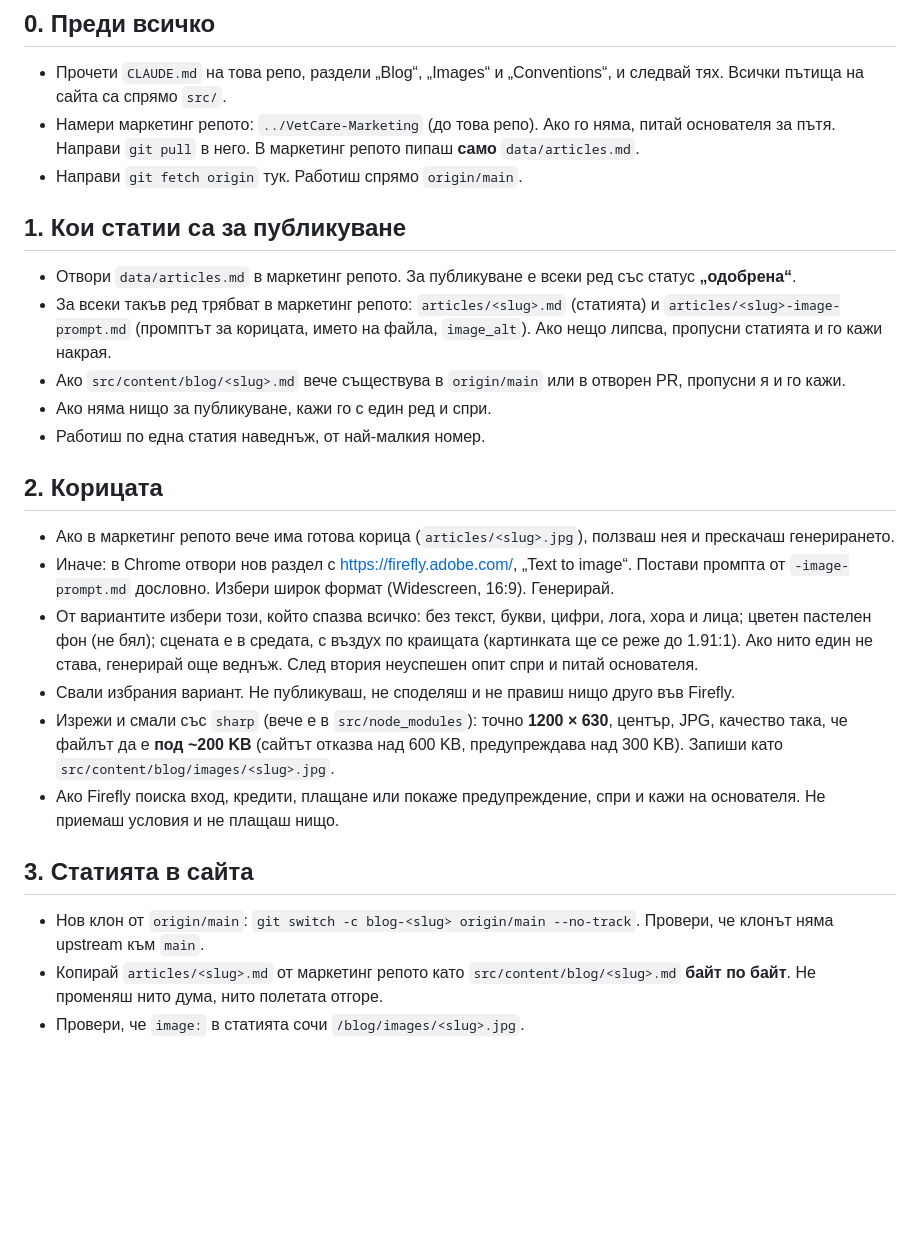
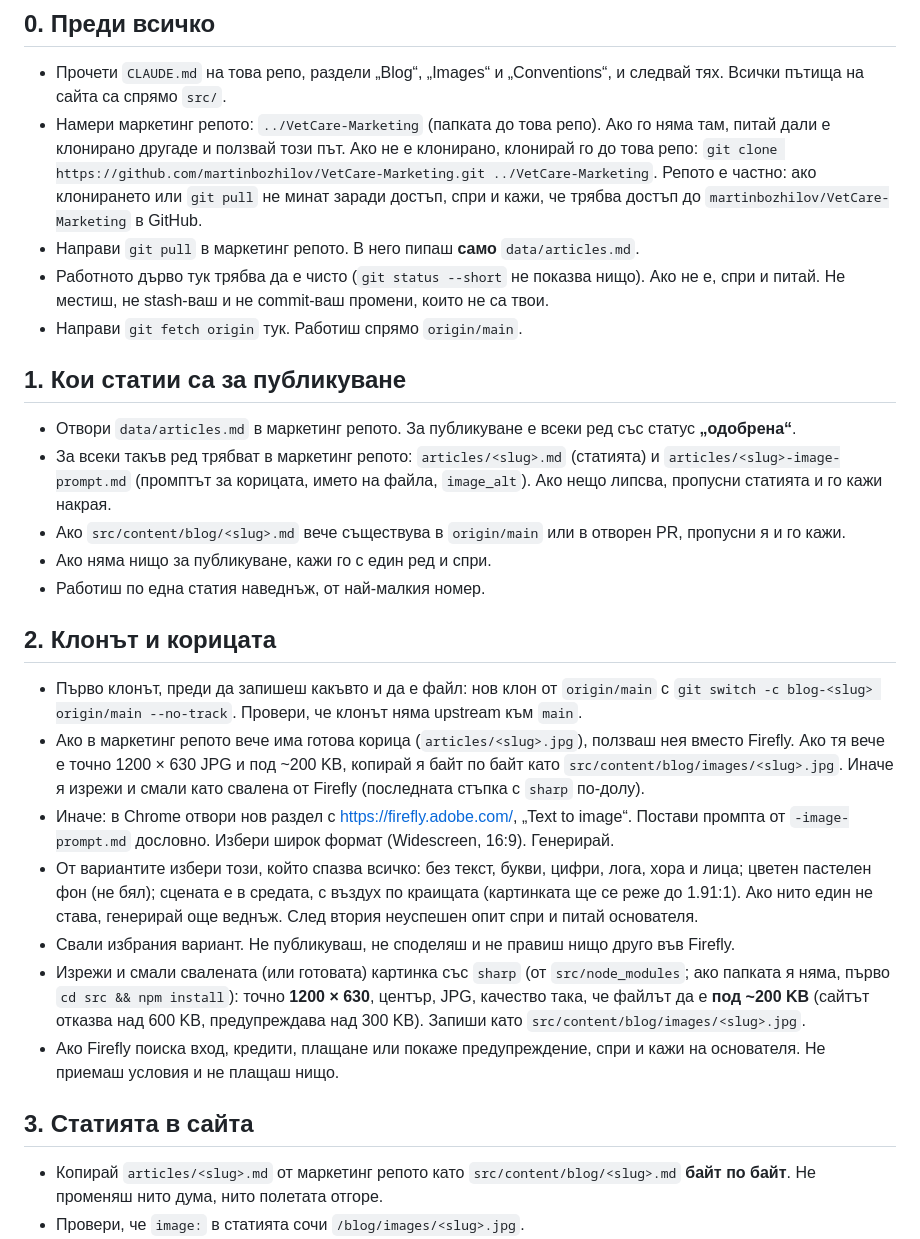
Before and after one commit to martinbozhilov/VetCare-Website, a Markdown page: .claude/commands/publish-articles.md, the part around one of its changes. Drawn GitHub-style; blank space fills up the shorter version.

```diff
--- a/.claude/commands/publish-articles.md
+++ b/.claude/commands/publish-articles.md
@@ -9,7 +9,9 @@ disable-model-invocation: true
 
 ## 0. Преди всичко
 - Прочети `CLAUDE.md` на това репо, раздели „Blog“, „Images“ и „Conventions“, и следвай тях. Всички пътища на сайта са спрямо `src/`.
-- Намери маркетинг репото: `../VetCare-Marketing` (до това репо). Ако го няма, питай основателя за пътя. Направи `git pull` в него. В маркетинг репото пипаш **само** `data/articles.md`.
+- Намери маркетинг репото: `../VetCare-Marketing` (папката до това репо). Ако го няма там, питай дали е клонирано другаде и ползвай този път. Ако не е клонирано, клонирай го до това репо: `git clone https://github.com/martinbozhilov/VetCare-Marketing.git ../VetCare-Marketing`. Репото е частно: ако клонирането или `git pull` не минат заради достъп, спри и кажи, че трябва достъп до `martinbozhilov/VetCare-Marketing` в GitHub.
+- Направи `git pull` в маркетинг репото. В него пипаш **само** `data/articles.md`.
+- Работното дърво тук трябва да е чисто (`git status --short` не показва нищо). Ако не е, спри и питай. Не местиш, не stash-ваш и не commit-ваш промени, които не са твои.
 - Направи `git fetch origin` тук. Работиш спрямо `origin/main`.
 
 ## 1. Кои статии са за публикуване
@@ -19,16 +21,16 @@ disable-model-invocation: true
 - Ако няма нищо за публикуване, кажи го с един ред и спри.
 - Работиш по една статия наведнъж, от най-малкия номер.
 
-## 2. Корицата
-- Ако в маркетинг репото вече има готова корица (`articles/<slug>.jpg`), ползваш нея и прескачаш генерирането.
+## 2. Клонът и корицата
+- Първо клонът, преди да запишеш какъвто и да е файл: нов клон от `origin/main` с `git switch -c blog-<slug> origin/main --no-track`. Провери, че клонът няма upstream към `main`.
+- Ако в маркетинг репото вече има готова корица (`articles/<slug>.jpg`), ползваш нея вместо Firefly. Ако тя вече е точно 1200 × 630 JPG и под ~200 KB, копирай я байт по байт като `src/content/blog/images/<slug>.jpg`. Иначе я изрежи и смали като свалена от Firefly (последната стъпка с `sharp` по-долу).
 - Иначе: в Chrome отвори нов раздел с https://firefly.adobe.com/, „Text to image“. Постави промпта от `-image-prompt.md` дословно. Избери широк формат (Widescreen, 16:9). Генерирай.
 - От вариантите избери този, който спазва всичко: без текст, букви, цифри, лога, хора и лица; цветен пастелен фон (не бял); сцената е в средата, с въздух по краищата (картинката ще се реже до 1.91:1). Ако нито един не става, генерирай още веднъж. След втория неуспешен опит спри и питай основателя.
 - Свали избрания вариант. Не публикуваш, не споделяш и не правиш нищо друго във Firefly.
-- Изрежи и смали със `sharp` (вече е в `src/node_modules`): точно **1200 × 630**, център, JPG, качество така, че файлът да е **под ~200 KB** (сайтът отказва над 600 KB, предупреждава над 300 KB). Запиши като `src/content/blog/images/<slug>.jpg`.
+- Изрежи и смали свалената (или готовата) картинка със `sharp` (от `src/node_modules`; ако папката я няма, първо `cd src && npm install`): точно **1200 × 630**, център, JPG, качество така, че файлът да е **под ~200 KB** (сайтът отказва над 600 KB, предупреждава над 300 KB). Запиши като `src/content/blog/images/<slug>.jpg`.
 - Ако Firefly поиска вход, кредити, плащане или покаже предупреждение, спри и кажи на основателя. Не приемаш условия и не плащаш нищо.
 
 ## 3. Статията в сайта
-- Нов клон от `origin/main`: `git switch -c blog-<slug> origin/main --no-track`. Провери, че клонът няма upstream към `main`.
 - Копирай `articles/<slug>.md` от маркетинг репото като `src/content/blog/<slug>.md` **байт по байт**. Не променяш нито дума, нито полетата отгоре.
 - Провери, че `image:` в статията сочи `/blog/images/<slug>.jpg`.
 - `cd src && npm install` (ако трябва) и `npm run build`. Билдът трябва да мине без грешки.
```
Also changed, not shown: other parts of .claude/commands/publish-articles.md (+5 -5 lines).
